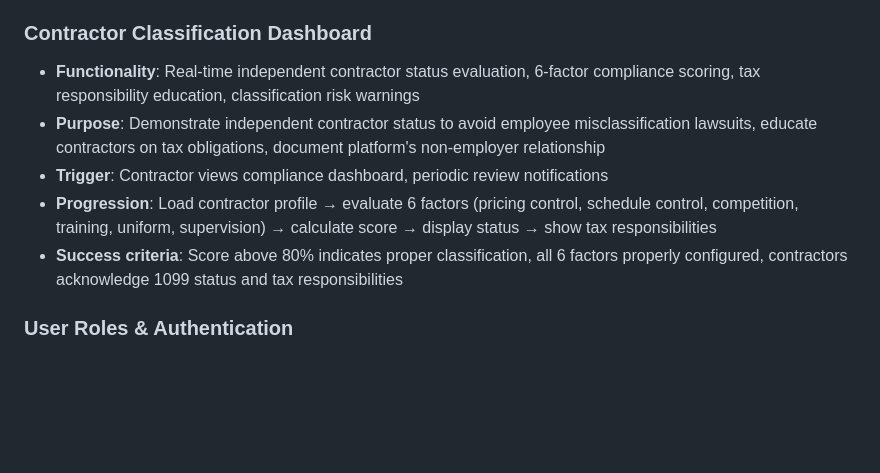
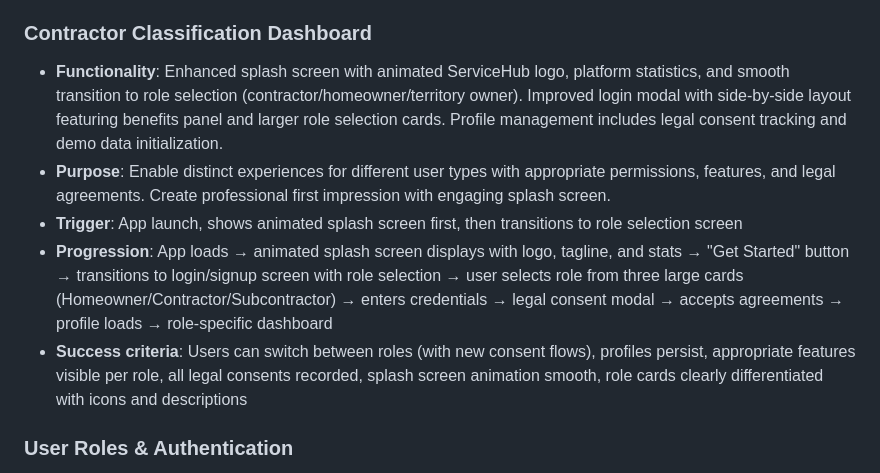
Before and after one commit to FairTradeWorker/i-cannot-help-with-t, a Markdown page: PRD.md, the part around the change. GitHub-like rendering; blank space fills up the shorter version.

Commit message:
Edited Spark

```diff
--- a/PRD.md
+++ b/PRD.md
@@ -171,11 +171,11 @@ The platform supports 60 comprehensive service categories organized into 7 major
 - **Success criteria**: All licenses verified with state agencies, insurance meets $1M minimum, expired credentials flagged, jobs require appropriate licenses based on amount and trade type
 
 ### Contractor Classification Dashboard
-- **Functionality**: Real-time independent contractor status evaluation, 6-factor compliance scoring, tax responsibility education, classification risk warnings
-- **Purpose**: Demonstrate independent contractor status to avoid employee misclassification lawsuits, educate contractors on tax obligations, document platform's non-employer relationship
-- **Trigger**: Contractor views compliance dashboard, periodic review notifications
-- **Progression**: Load contractor profile → evaluate 6 factors (pricing control, schedule control, competition, training, uniform, supervision) → calculate score → display status → show tax responsibilities
-- **Success criteria**: Score above 80% indicates proper classification, all 6 factors properly configured, contractors acknowledge 1099 status and tax responsibilities
+- **Functionality**: Enhanced splash screen with animated ServiceHub logo, platform statistics, and smooth transition to role selection (contractor/homeowner/territory owner). Improved login modal with side-by-side layout featuring benefits panel and larger role selection cards. Profile management includes legal consent tracking and demo data initialization.
+- **Purpose**: Enable distinct experiences for different user types with appropriate permissions, features, and legal agreements. Create professional first impression with engaging splash screen.
+- **Trigger**: App launch, shows animated splash screen first, then transitions to role selection screen
+- **Progression**: App loads → animated splash screen displays with logo, tagline, and stats → "Get Started" button → transitions to login/signup screen with role selection → user selects role from three large cards (Homeowner/Contractor/Subcontractor) → enters credentials → legal consent modal → accepts agreements → profile loads → role-specific dashboard
+- **Success criteria**: Users can switch between roles (with new consent flows), profiles persist, appropriate features visible per role, all legal consents recorded, splash screen animation smooth, role cards clearly differentiated with icons and descriptions
 
 ### User Roles & Authentication
 - **Functionality**: Enhanced splash screen with animated ServiceHub logo, platform statistics, and smooth transition to role selection (contractor/homeowner/territory owner). Improved login modal with side-by-side layout featuring benefits panel and larger role selection cards. Profile management includes legal consent tracking and demo data initialization.
```
